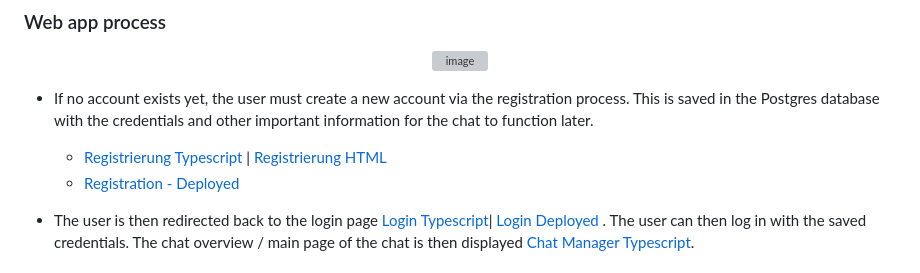
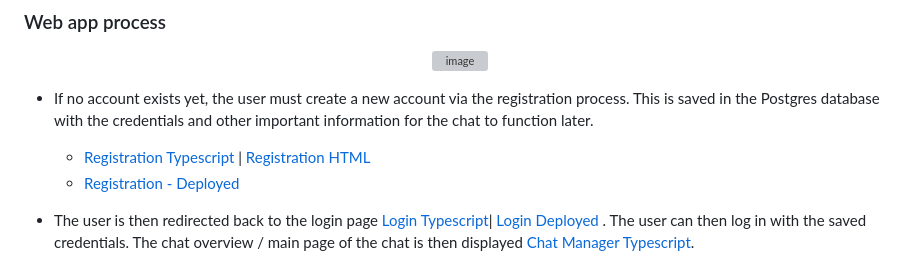
Before and after one commit to vale-sch/lavidaWeb, a Markdown page: README.md, the part around the change. Drawn GitHub-style; grey boxes are pictures that could not be loaded.

```diff
--- a/README.md
+++ b/README.md
@@ -29,7 +29,7 @@ The repository contains all the client-side code. From the displaying frontend c
 </p>
 
 - If no account exists yet, the user must create a new account via the registration process. This is saved in the Postgres database with the credentials and other important information for the chat to function later.
-	- [Registrierung Typescript](https://github.com/vale-sch/lavidaWeb/blob/main/typescript/Registration.ts) |  [Registrierung HTML](https://github.com/vale-sch/lavidaWeb/blob/main/website/html/registration_page.html)
+	- [Registration Typescript](https://github.com/vale-sch/lavidaWeb/blob/main/typescript/Registration.ts) |  [Registration HTML](https://github.com/vale-sch/lavidaWeb/blob/main/website/html/registration_page.html)
 	- [Registration - Deployed](https://vale-sch.github.io/lavidaWeb/website/html/registration_page.html)
 
 - The user is then redirected back to the login page [Login Typescript](https://github.com/vale-sch/lavidaWeb/blob/main/website/html/laVidaChat.html)| [Login Deployed](https://vale-sch.github.io/lavidaWeb/website/html/laVidaChat.html) . The user can then log in with the saved credentials. The chat overview / main page of the chat is then displayed [Chat Manager Typescript](https://github.com/vale-sch/lavidaWeb/blob/main/typescript/ChatManager.ts).
```
